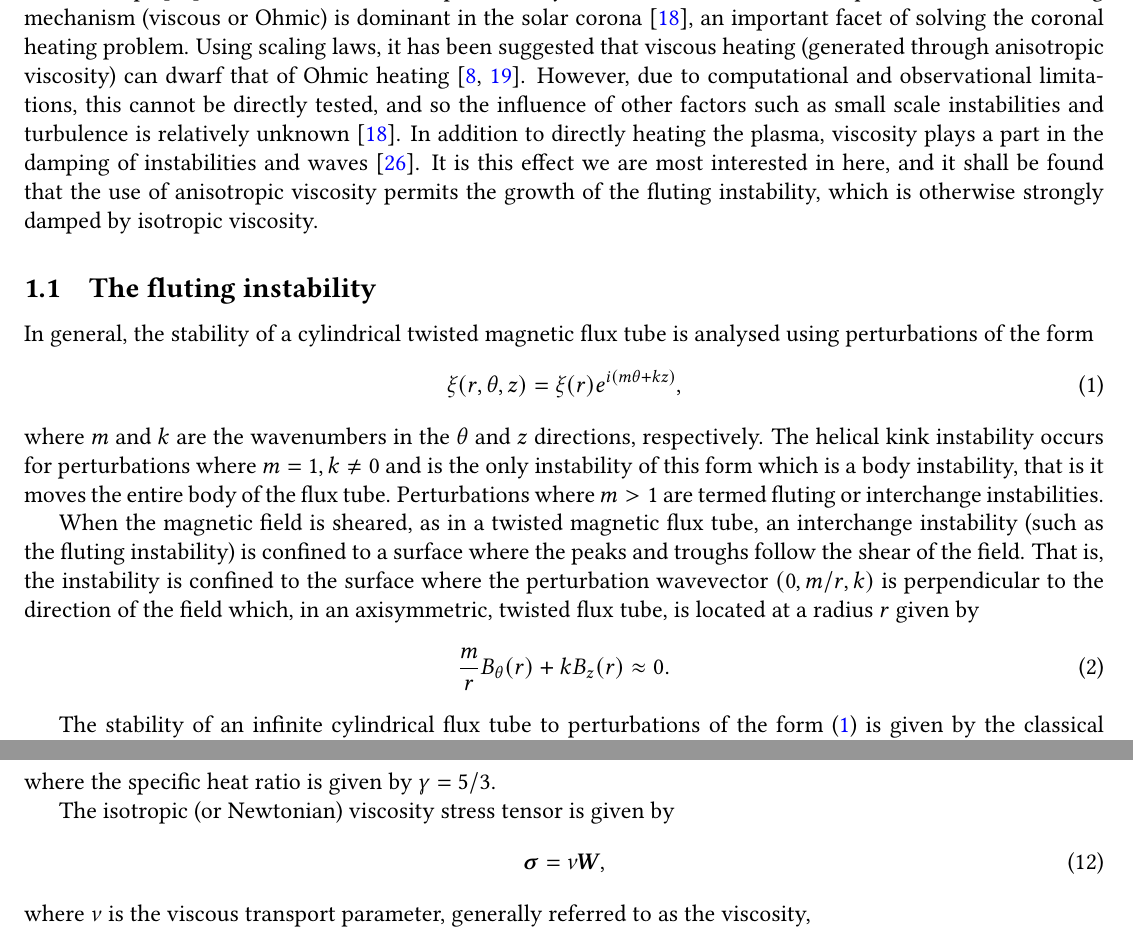
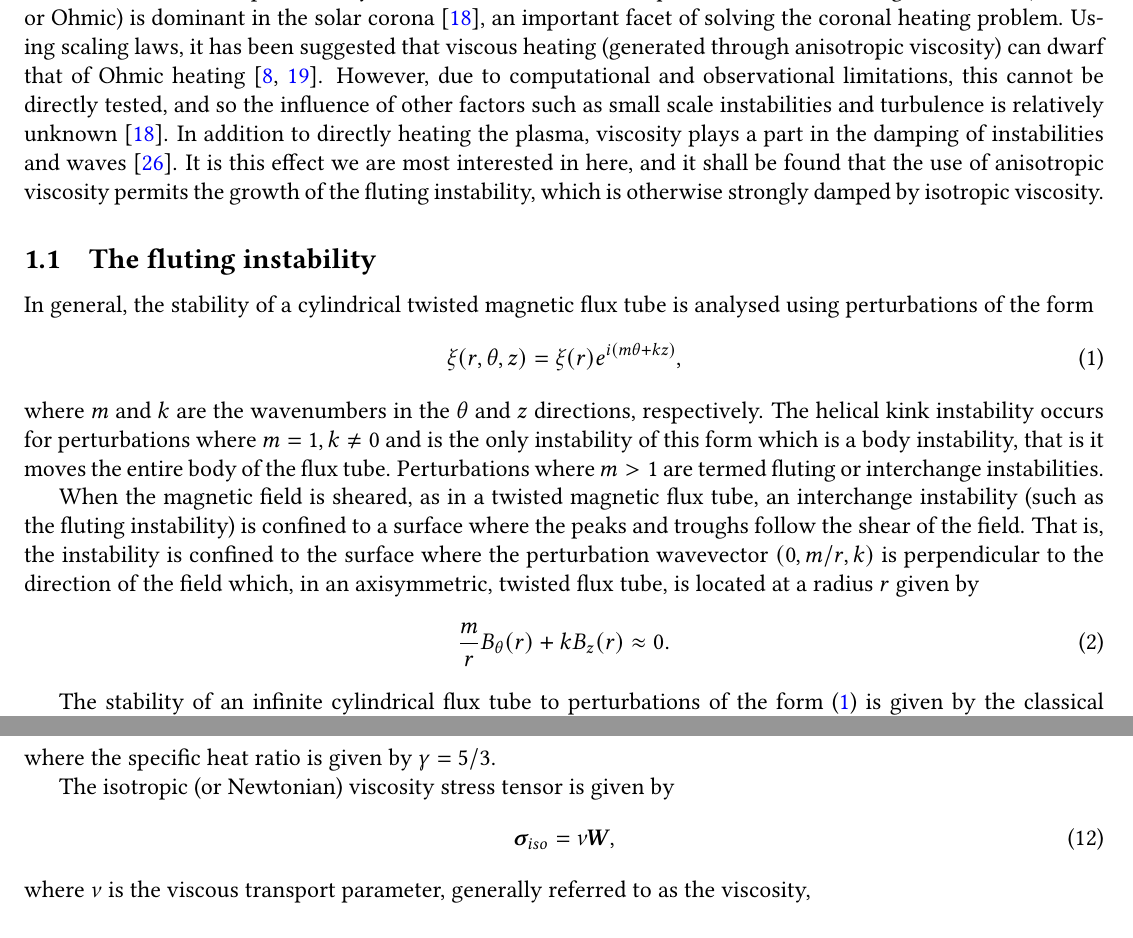
Before and after one commit to rsimitev/coronal-fluting-instability-paper, a LaTeX document (paper.tex): two parts of pages 2 and 3 of 13, joined at a grey line, cut so that both start at the same text. Compiled offline with pdfLaTeX.

Commit message:
Minor typos

```diff
--- a/paper.tex
+++ b/paper.tex
@@ -98,7 +98,7 @@ The fluting instability arises in magnetised plasmas where the plasma pressure g
 
 In other solar contexts, interchange instabilities can be found in the form of ballooning modes in arcades~\cite{hoodBallooningInstabilitiesSolar1986}, as the instability which forms tubes of specific size in the photosphere~\cite{bunteInterchangeInstabilitySolar1993} and in the buoyancy of flux tubes~\cite{schuesslerInterchangeInstabilitySmall1984}. However, the fluting instability specifically is more commonly studied in fusion contexts~\cite{mikhailovskiiInstabilitiesConfinedPlasma1998,zhengAdvancedTokamakStability2015,wessonHydromagneticStabilityTokamaks1978}. In fusion, the focus is generally on understanding how a particular plasma device may be stabilised to the instability in particular geometries such as that of the mirror machine~\cite{jungwirthTheoryFluteInstability1965} or in toroidal geometries such as the tokomak~\cite{shafranovFluteInstabilityCurrentcarrying1968}. The resistive fluting instability (also known as the resistive interchange instability) can be excited even when the ideal fluting instability is stabilised. As a result, this has been given significantly more attention~\cite{johnsonResistiveInterchangesNegativeV1967,correa-restrepoResistiveBallooningModes1983}. While this body of research is useful and applicable in solar contexts, it is mostly limited to the study of the stability and linear development of the fluting instability, the nonlinear development being of secondary importance to the functioning of fusion devices. More detailed investigations of its nonlinear development is required to understand its importance in the context of coronal dynamics and coronal heating. The development of the fluting instability and its interaction with the simultaneously growing kink instability is the focus of this work and the experiments described here represent an initial exploration into the nonlinear fluting instability in the solar corona. Of particular interest is the effect of anisotropic viscosity, which is found to strongly affect the growth of the fluting instability.
 
-It is well known that viscosity in magnetised plasmas (such as that which makes up the solar corona) is anisotropic and strongly dependent on the strength and direction of the local magnetic field~\cite{hollwegViscosityChewGoldbergerLowEquations1986a,hollwegViscosityMagnetizedPlasma1985,Braginskii1965}. The development of the switching model~\cite{mactaggartBraginskiiMagnetohydrodynamicsArbitrary2017} and implementation in Lare3d has allowed the investigation of the effect of anisotropic viscosity on solar phenomena. We find the stability of Lare3d without (the more commonly employed) isotropic or shock viscosity to be sufficient for at least the study of kink instabilities in coronal loops~\cite{quinnEffectAnisotropicViscosity2020a}. The interest in anisotropic viscosity stems from the unanswered question of which heating mechanism (viscous or Ohmic) is dominant in the solar corona~\cite{klimchukSolvingCoronalHeating2006a}, an important facet of solving the coronal heating problem. Using scaling laws, it has been suggested that viscous heating (generated through anisotropic viscosity) can dwarf that of Ohmic heating~\cite{craigAnisotropicViscousDissipation2009a,litvinenkoViscousEnergyDissipation2005}. However, due to computational and observational limitations, this cannot be directly tested, and so the influence of other factors such as small scale instabilities and turbulence is relatively unknown~\cite{klimchukSolvingCoronalHeating2006a}. In addition to directly heating the plasma, viscosity plays a part in the damping of instabilities and waves~\cite{rudermanSlowSurfaceWave2000a}. It is this effect we are most interested in here, and it shall be found that the use of anisotropic viscosity permits the growth of the fluting instability, which is otherwise strongly damped by isotropic viscosity.
+It is well known that viscosity in magnetised plasmas (such as that which makes up the solar corona) is anisotropic and strongly dependent on the strength and direction of the local magnetic field~\cite{hollwegViscosityChewGoldbergerLowEquations1986a,hollwegViscosityMagnetizedPlasma1985,braginskiiTransportProcessesPlasma1965}. The development of the switching model~\cite{mactaggartBraginskiiMagnetohydrodynamicsArbitrary2017} and implementation in Lare3d has allowed the investigation of the effect of anisotropic viscosity on solar phenomena. We find the stability of Lare3d without (the more commonly employed) isotropic or shock viscosity to be sufficient for at least the study of kink instabilities in coronal loops~\cite{quinnEffectAnisotropicViscosity2020a}. The interest in anisotropic viscosity stems from the unanswered question of which heating mechanism (viscous or Ohmic) is dominant in the solar corona~\cite{klimchukSolvingCoronalHeating2006a}, an important facet of solving the coronal heating problem. Using scaling laws, it has been suggested that viscous heating (generated through anisotropic viscosity) can dwarf that of Ohmic heating~\cite{craigAnisotropicViscousDissipation2009a,litvinenkoViscousEnergyDissipation2005}. However, due to computational and observational limitations, this cannot be directly tested, and so the influence of other factors such as small scale instabilities and turbulence is relatively unknown~\cite{klimchukSolvingCoronalHeating2006a}. In addition to directly heating the plasma, viscosity plays a part in the damping of instabilities and waves~\cite{rudermanSlowSurfaceWave2000a}. It is this effect we are most interested in here, and it shall be found that the use of anisotropic viscosity permits the growth of the fluting instability, which is otherwise strongly damped by isotropic viscosity.
 
 \subsection{The fluting instability}
 
@@ -173,7 +173,7 @@ where the specific heat ratio is given by $\gamma = 5/3$.
 The isotropic (or Newtonian) viscosity stress tensor is given by
 \begin{equation}
   \label{eq:isotropic_viscous_tensor}
-  \ten{\sigma} = \nu \ten{W},
+  \ten{\sigma}_{iso} = \nu \ten{W},
 \end{equation}
 where $\nu$ is the viscous transport parameter, generally referred to as the viscosity,
 \begin{equation}
```
